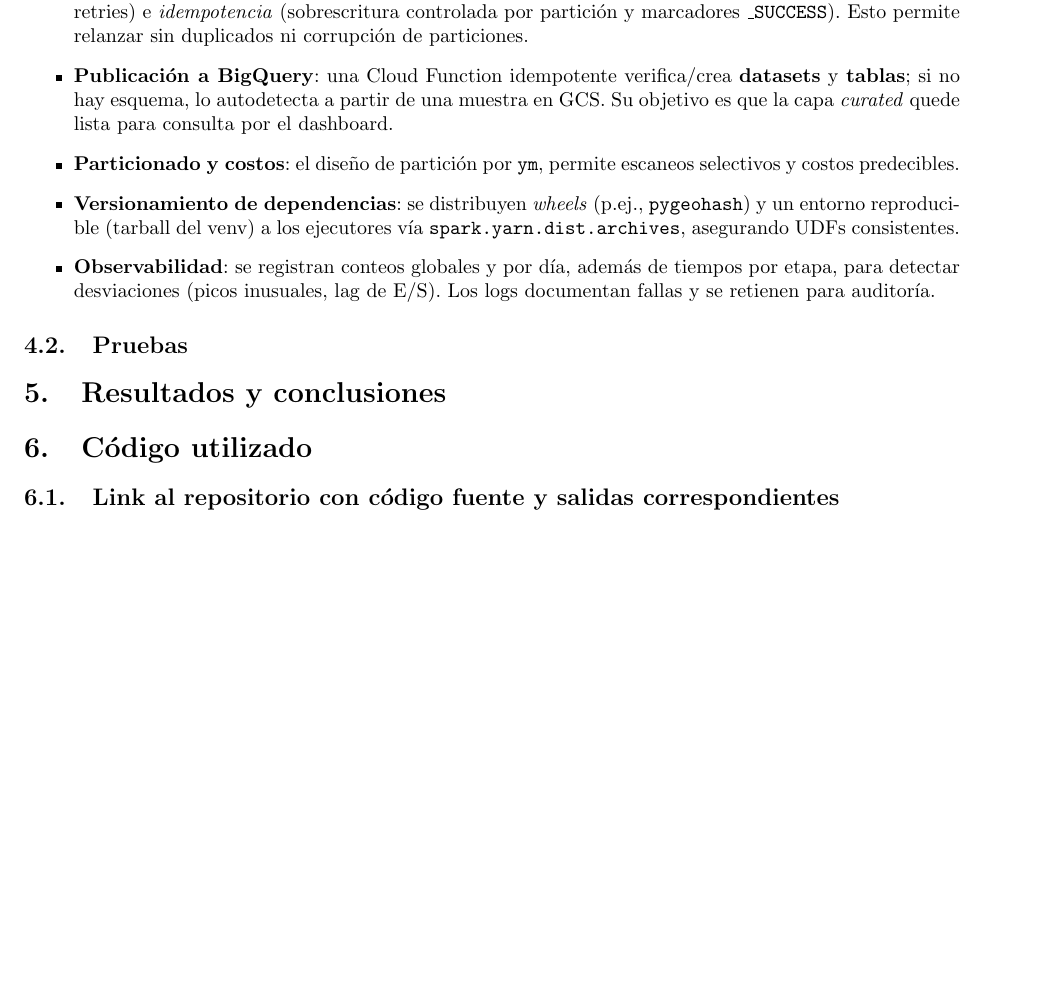
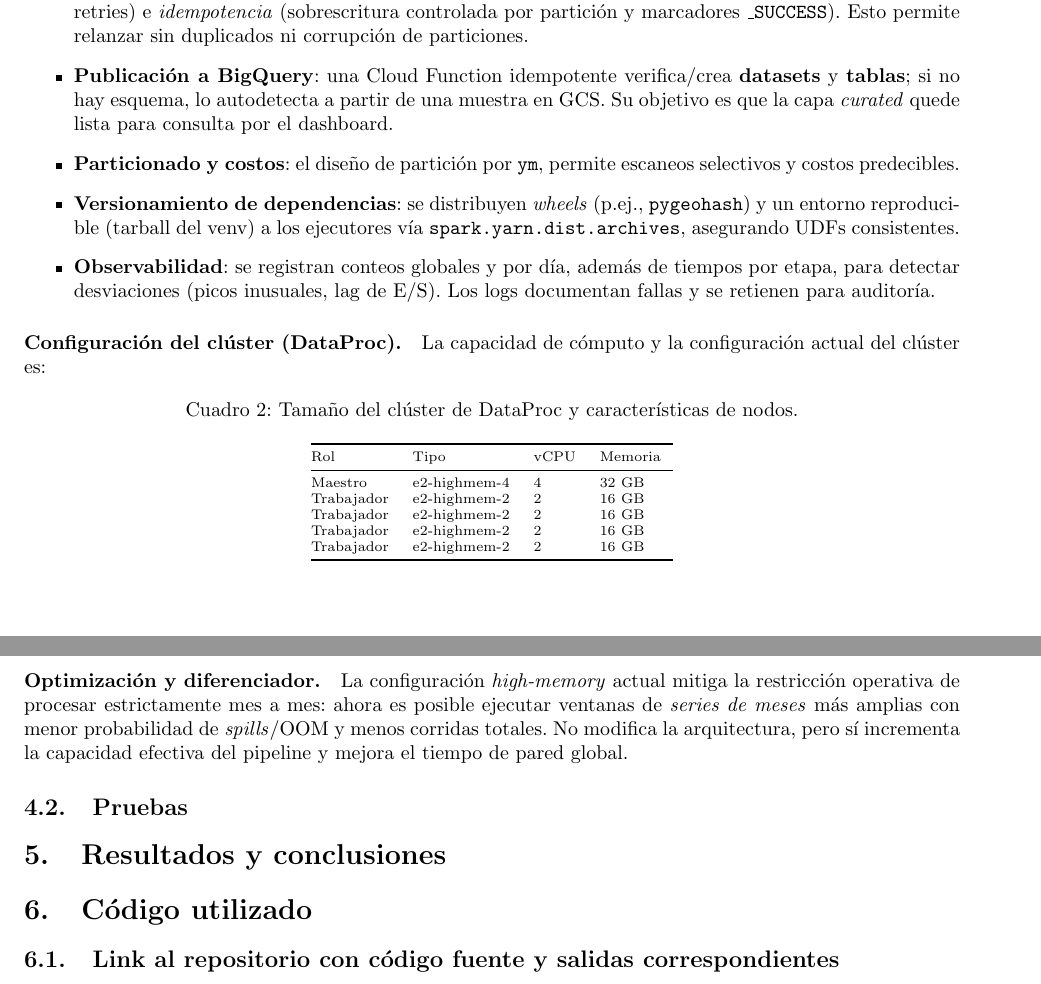
Before and after one commit to enriquegomeztagle/MCD-BigData-SmartMaritimeTrafficMonitoring-FinalProject, a LaTeX document (docs/paper/main.tex): part of page 6 of 6 before the commit and two parts of pages 6 and 7 of 7 after it, the two joined at a grey line, cut so that both start at the same text, the shorter picture padded with empty space. Compiled offline with pdfLaTeX.

Commit message:
Update LaTeX documentation to include detailed configuration of the DataProc cluster, emphasizing the high-memory setup and its impact on processing efficiency. Add a new section on cluster optimization, highlighting the ability to handle broader time windows with reduced risk of spills and improved overall pipeline performance.

```diff
--- a/docs/paper/main.tex
+++ b/docs/paper/main.tex
@@ -241,6 +238,29 @@ Esta sección cubre el \textbf{cómo} se ejecuta y opera el pipeline (orquestaci
   \item \textbf{Versionamiento de dependencias}: se distribuyen \textit{wheels} (p.ej., \texttt{pygeohash}) y un entorno reproducible (tarball del venv) a los ejecutores vía \texttt{spark.yarn.dist.archives}, asegurando UDFs consistentes.
   \item \textbf{Observabilidad}: se registran conteos globales y por día, además de tiempos por etapa, para detectar desviaciones (picos inusuales, lag de E/S). Los logs documentan fallas y se retienen para auditoría.
 \end{itemize}
+
+\paragraph{Configuración del clúster (DataProc).}\label{sec:cluster}
+La capacidad de cómputo y la configuración actual del clúster es:
+
+\begin{table}[H]
+  \centering
+  \caption{Tamaño del clúster de DataProc y características de nodos.}
+  \scriptsize
+  \begin{tabular}{@{}lllll@{}}
+    \toprule
+    Rol & Tipo & vCPU & Memoria \\
+    \midrule
+    Maestro & e2-highmem-4 & 4 & 32 GB \\
+    Trabajador & e2-highmem-2 & 2 & 16 GB \\
+    Trabajador & e2-highmem-2 & 2 & 16 GB \\
+    Trabajador & e2-highmem-2 & 2 & 16 GB \\
+    Trabajador & e2-highmem-2 & 2 & 16 GB \\
+    \bottomrule
+  \end{tabular}
+\end{table}
+
+\paragraph{Optimización y diferenciador.}
+La configuración \emph{high-memory} actual mitiga la restricción operativa de procesar estrictamente mes a mes: ahora es posible ejecutar ventanas de \emph{series de meses} más amplias con menor probabilidad de \textit{spills}/OOM y menos corridas totales. No modifica la arquitectura, pero sí incrementa la capacidad efectiva del pipeline y mejora el tiempo de pared global.
 %%%%%%%%%%%%%%%%%%%%%%%%%%%%%%%%%%%%%%%%%%%%%%%%%%%%%%%%%%%%%%%%%%%%%%%%%%%%%%%%%%%%%%%%%%%%%%%%%%%%%%%%%%%%%%%%%%%%%%%%%%%%%%%%%%%%%%%%%%%%%%%%%%%%%%%%%%%%%%%%%%%%%%%%%%%%%%%%%%%%%%%%%%%%%%
 \subsection{Pruebas} % TODO: GUILLÉN
 %%%%%%%%%%%%%%%%%%%%%%%%%%%%%%%%%%%%%%%%%%%%%%%%%%%%%%%%%%%%%%%%%%%%%%%%%%%%%%%%%%%%%%%%%%%%%%%%%%%%%%%%%%%%%%%%%%%%%%%%%%%%%%%%%%%%%%%%%%%%%%%%%%%%%%%%%%%%%%%%%%%%%%%%%%%%%%%%%%%%%%%%%%%%%%
```
Also changed, not shown: docs/paper/main.pdf, docs/paper/main.tex (5 more changed lines).
